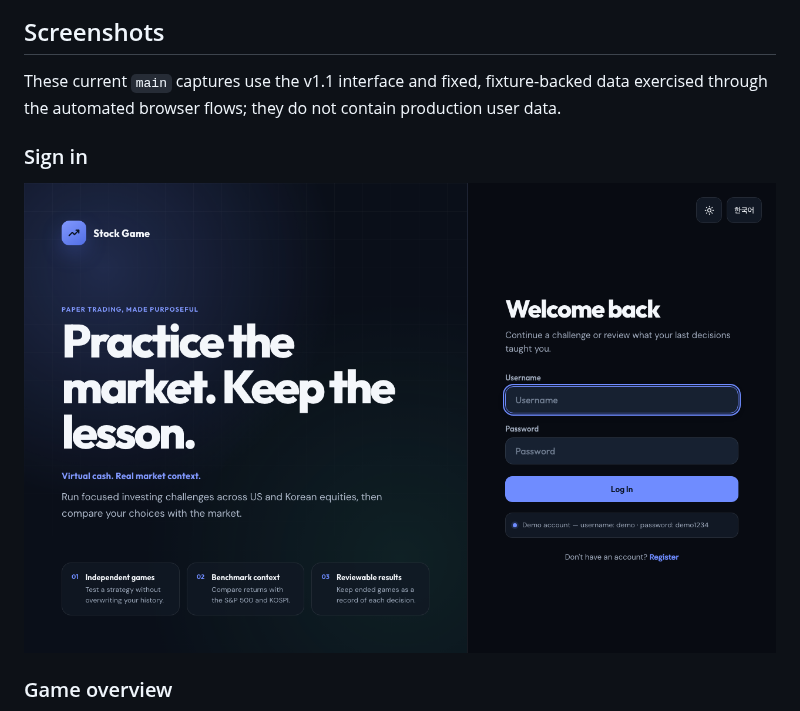
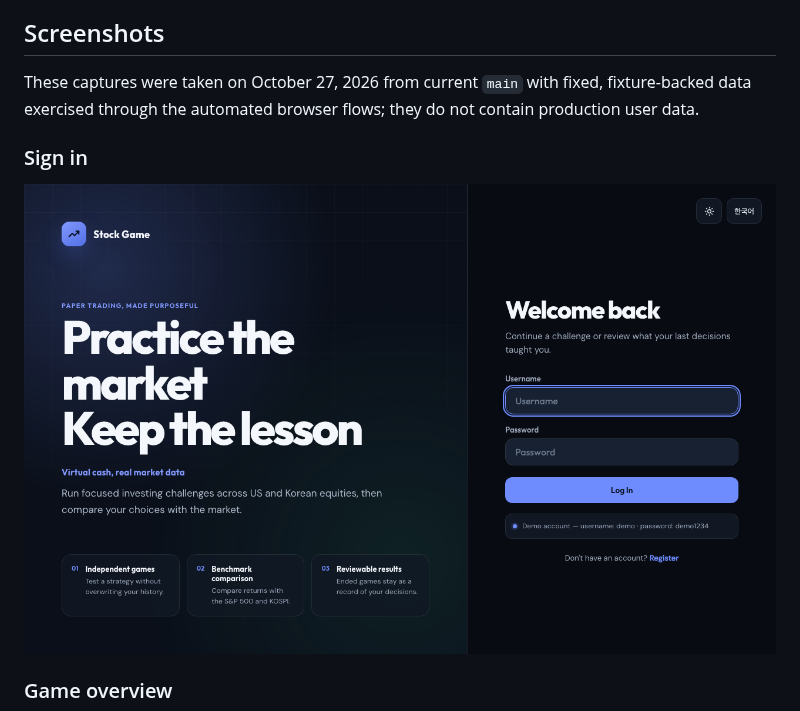
Before and after one commit to mhju0/stock-game, a Markdown page: README.md, the part around one of its changes. GitHub-like rendering; pictures changed too: docs/screenshots/auth-showcase.png.

Commit message:
docs: recapture README screenshots from current main (#51)

```diff
--- a/README.md
+++ b/README.md
@@ -18,7 +18,7 @@ Sign in with `demo` / `demo1234` to explore a pre-populated portfolio. This is a
 
 ## Screenshots
 
-These current `main` captures use the v1.1 interface and fixed, fixture-backed data exercised through the automated browser flows; they do not contain production user data.
+These captures were taken on October 27, 2026 from current `main` with fixed, fixture-backed data exercised through the automated browser flows; they do not contain production user data.
 
 ### Sign in
 
```
Also changed, not shown: other parts of README.md (+2 -2 lines), docs/screenshots/games-overview.png, docs/screenshots/mobile-game-status.png, docs/screenshots/performance-benchmark.png, docs/screenshots/portfolio-summary.png.
